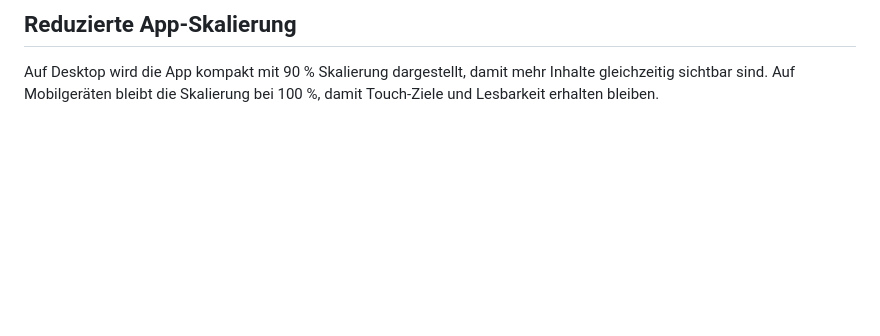
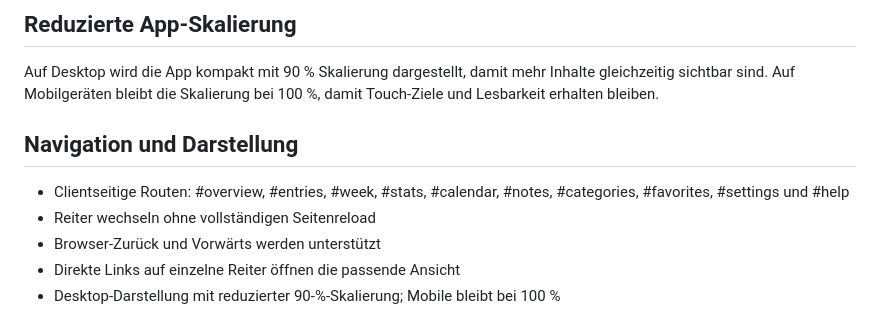
Before and after one commit to valtere-qa/professionelle-zeiterfassung, a Markdown page: README.md, the part around the change. Rendered like a GitHub page; blank space fills up the shorter version.

Commit message:
docs: document client-side tab routing

```diff
--- a/README.md
+++ b/README.md
@@ -103,3 +103,11 @@ Die Microsoft-Teams-/Fluent-Oberfläche verwendet eine kompakte Dichte:
 ## Reduzierte App-Skalierung
 
 Auf Desktop wird die App kompakt mit 90 % Skalierung dargestellt, damit mehr Inhalte gleichzeitig sichtbar sind. Auf Mobilgeräten bleibt die Skalierung bei 100 %, damit Touch-Ziele und Lesbarkeit erhalten bleiben.
+
+## Navigation und Darstellung
+
+- Clientseitige Routen: #overview, #entries, #week, #stats, #calendar, #notes, #categories, #favorites, #settings und #help
+- Reiter wechseln ohne vollständigen Seitenreload
+- Browser-Zurück und Vorwärts werden unterstützt
+- Direkte Links auf einzelne Reiter öffnen die passende Ansicht
+- Desktop-Darstellung mit reduzierter 90-%-Skalierung; Mobile bleibt bei 100 %
```
